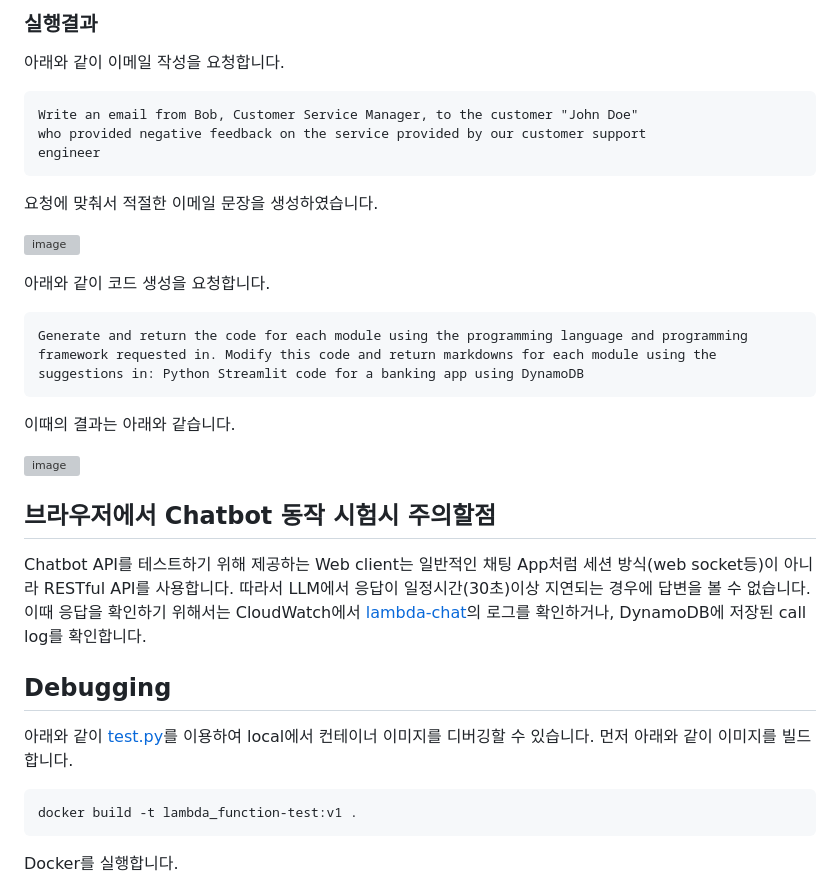
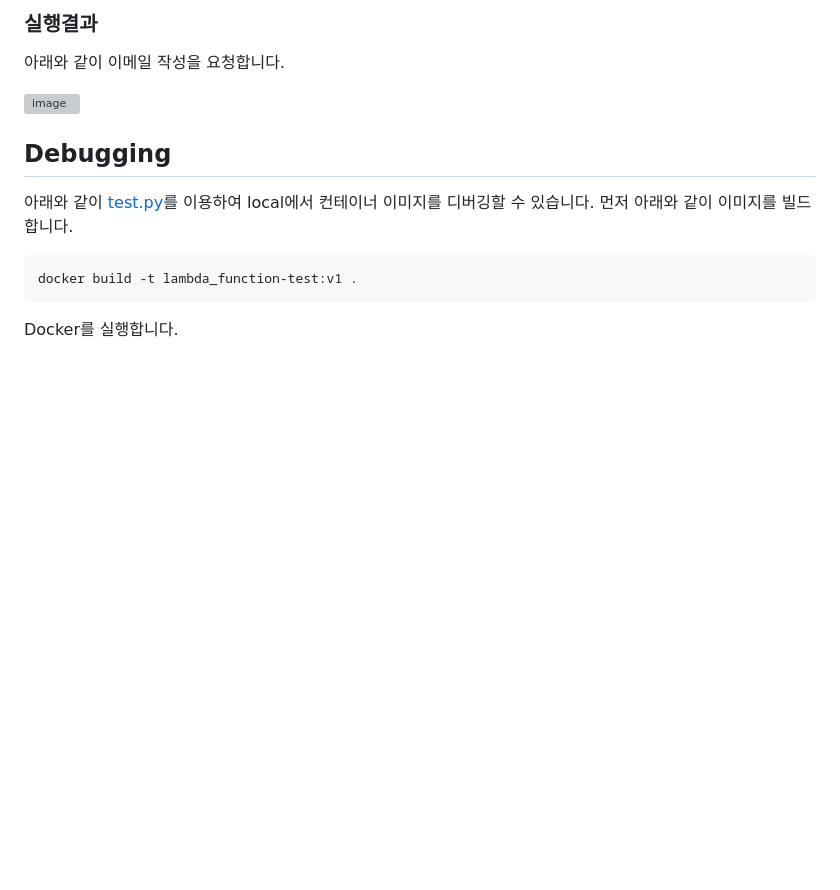
Before and after one commit to kyopark2014/conversational-chatbot, a Markdown page: README.md, the part around the change. Rendered like a GitHub page; blank space fills up the shorter version; grey boxes are pictures that could not be loaded.

````diff
--- a/README.md
+++ b/README.md
@@ -277,30 +277,7 @@ roleLambda.attachInlinePolicy( // add bedrock policy
 
 아래와 같이 이메일 작성을 요청합니다.
 
-```text
-Write an email from Bob, Customer Service Manager, to the customer "John Doe"
-who provided negative feedback on the service provided by our customer support
-engineer
-```
-
-요청에 맞춰서 적절한 이메일 문장을 생성하였습니다.
-
-![image](https://github.com/kyopark2014/simple-chatbot-using-LLM-based-on-amazon-bedrock/assets/52392004/c3d2eb31-28de-451e-9069-3b0400c36d1f)
-
-
-아래와 같이 코드 생성을 요청합니다.
-
-```text
-Generate and return the code for each module using the programming language and programming framework requested in. Modify this code and return markdowns for each module using the suggestions in: Python Streamlit code for a banking app using DynamoDB
-```
-
-이때의 결과는 아래와 같습니다.
-
-![image](https://github.com/kyopark2014/chatbot-based-on-Falcon-FM/assets/52392004/ed53c663-e035-49dc-9b77-b54dae565cb7)
-
-## 브라우저에서 Chatbot 동작 시험시 주의할점
-
-Chatbot API를 테스트하기 위해 제공하는 Web client는 일반적인 채팅 App처럼 세션 방식(web socket등)이 아니라 RESTful API를 사용합니다. 따라서 LLM에서 응답이 일정시간(30초)이상 지연되는 경우에 답변을 볼 수 없습니다. 이때 응답을 확인하기 위해서는 CloudWatch에서 [lambda-chat](./lambda-chat/lambda_function.py)의 로그를 확인하거나, DynamoDB에 저장된 call log를 확인합니다.
+![image](https://github.com/kyopark2014/conversational-chatbot/assets/52392004/41375c05-3cee-4499-9add-5a8ecab8da16)
 
 
 ## Debugging
````
